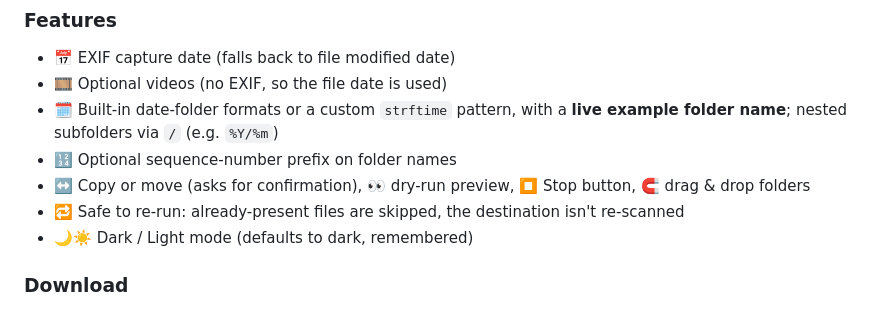
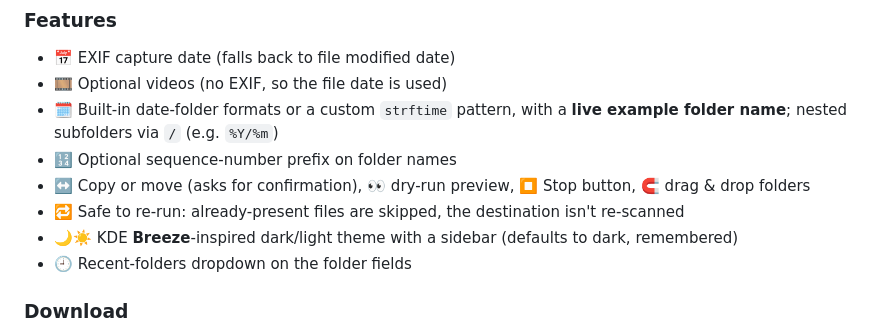
Before and after one commit to BuRsTFiRe47/foto-tarihe-gore-ayir, a Markdown page: README.md, the part around one of its changes. Rendered like a GitHub page.

```diff
--- a/README.md
+++ b/README.md
@@ -140,7 +141,8 @@ without re-encoding.
 - ↔️ Copy or move (asks for confirmation), 👀 dry-run preview, ⏹️ Stop button,
   🧲 drag & drop folders
 - 🔁 Safe to re-run: already-present files are skipped, the destination isn't re-scanned
-- 🌙☀️ Dark / Light mode (defaults to dark, remembered)
+- 🌙☀️ KDE **Breeze**-inspired dark/light theme with a sidebar (defaults to dark, remembered)
+- 🕘 Recent-folders dropdown on the folder fields
 
 ### Download
 
```
Also changed, not shown: other parts of README.md (+3 -2 lines), docs/screenshot-archive-dark.png, docs/screenshot-archive-light.png, docs/screenshot-dark.png, docs/screenshot-light.png, 2 other files.
